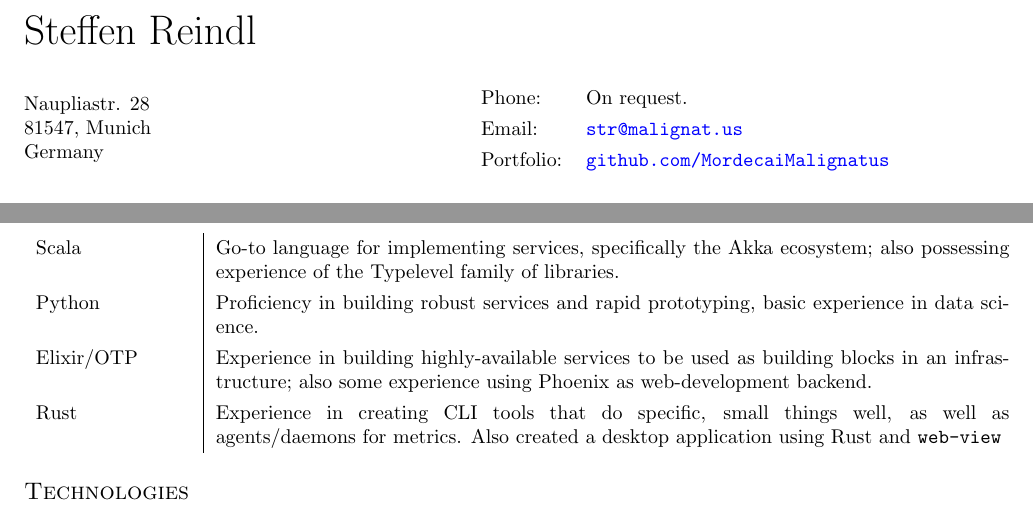
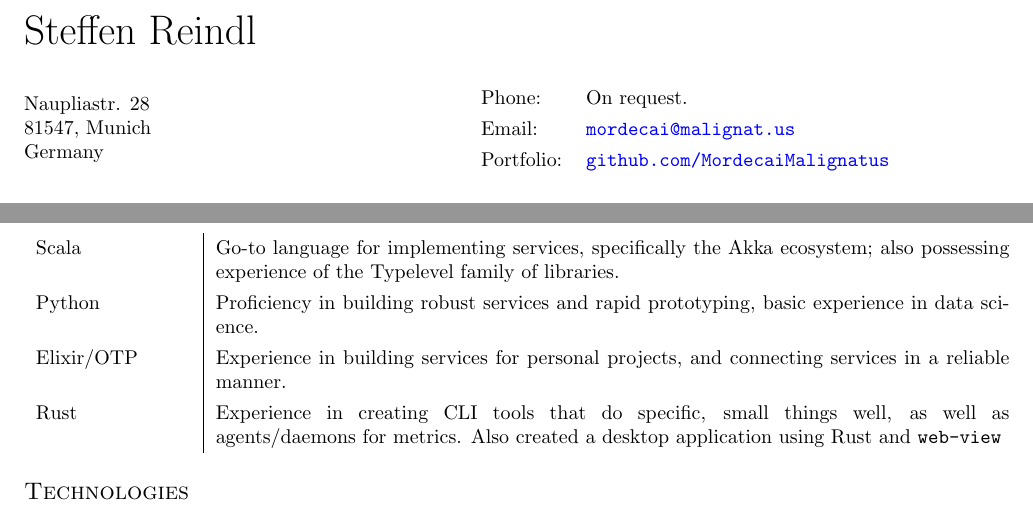
Before and after one commit to MordecaiMalignatus/cv, a LaTeX CV (cv.tex): two parts of the page, joined at a grey line, cut so that both start at the same text. Compiled offline with pdfLaTeX.

Commit message:
Rewrite Elixir section, change email to mordecai@

```diff
--- a/cv.tex
+++ b/cv.tex
@@ -90,7 +90,7 @@
 \begin{minipage}{0.45\linewidth}
   \begin{tabular}{ll}
     Phone: & On request. \\
-    Email: & \href{mailto:str@malignat.us}{\tt str@malignat.us} \\
+    Email: & \href{mailto:mordecai@malignat.us}{\tt mordecai@malignat.us} \\
     Portfolio: & \href{https://github.com/MordecaiMalignatus/}{\tt github.com/MordecaiMalignatus}
   \end{tabular}
 \end{minipage}
@@ -123,9 +123,8 @@ Scala & Go-to language for implementing services, specifically the Akka ecosyste
 also possessing experience of the Typelevel family of libraries.\\
 Python & Proficiency in building robust services and rapid prototyping,
 basic experience in data science.\\
-Elixir/OTP & Experience in building highly-available services to be used as
-building blocks in an infrastructure; also some experience using Phoenix as
-web-development backend.\\
+Elixir/OTP & Experience in building services for personal projects, and
+connecting services in a reliable manner.\\
 Rust & Experience in creating CLI tools that do specific, small things well, as
 well as agents/daemons for metrics. Also created a desktop application using
 Rust and {\tt web-view} \\
```
Also changed, not shown: cv.pdf.
